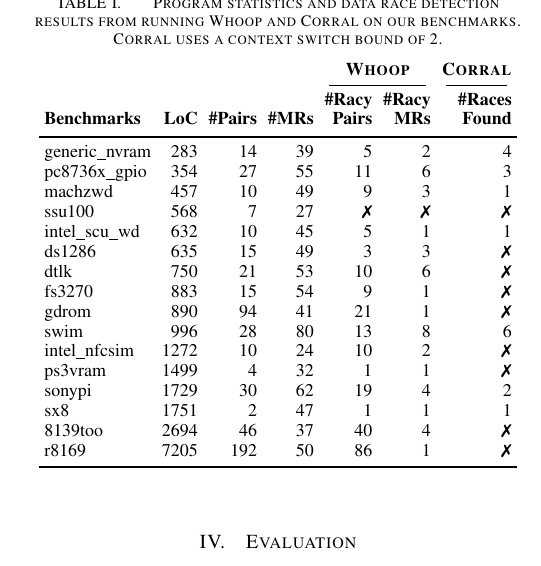
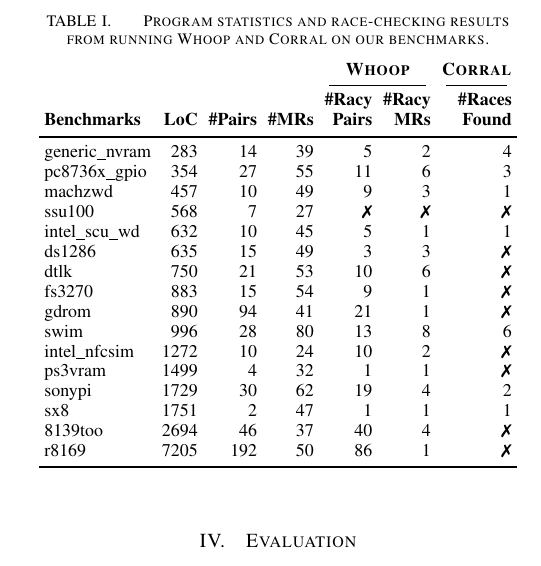
Before and after one commit to pdeligia/WhoopPaper, a LaTeX paper (paper.tex, which reads evaluation.tex): part of one column of page 9 of 11, cut so that both start at the same text. Compiled offline with pdfLaTeX.

Commit message:
various updates

```diff
--- a/evaluation.tex
+++ b/evaluation.tex
@@ -3,7 +3,7 @@
 \small
 \centering
 \setlength{\tabcolsep}{0.3em}
-\caption{Program statistics and data race detection results from running \whoop and \corral on our benchmarks. Corral uses a context switch bound of 2.}
+\caption{Program statistics and race-checking results from running \whoop and \corral on our benchmarks.}
 \label{tab:stats}
 \begin{tabular}{l rrr rr r}
 \centering
```
